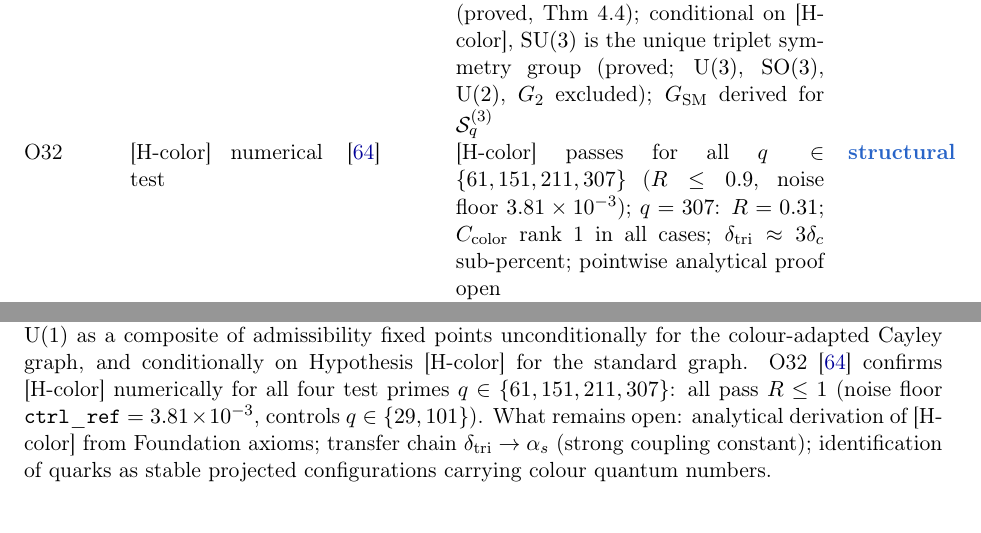
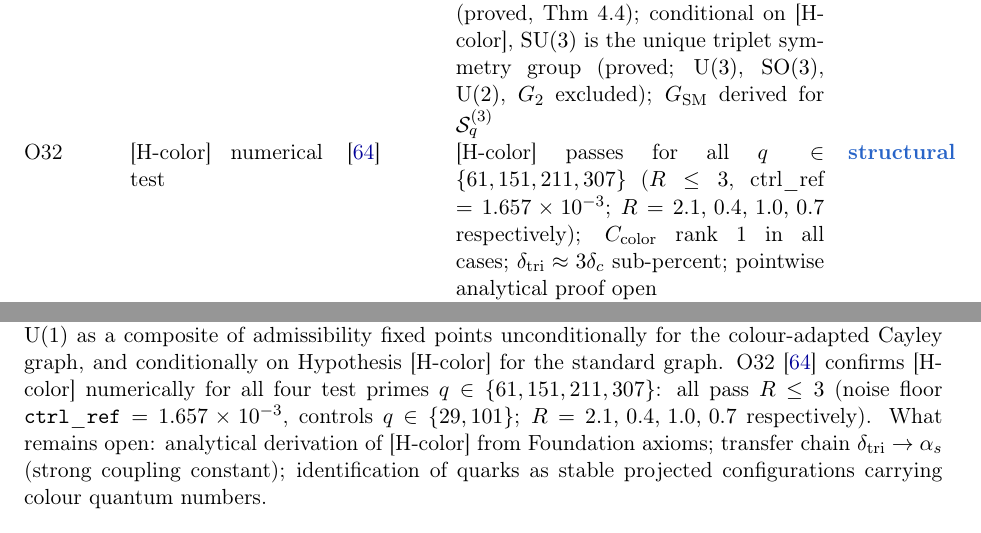
Before and after one commit to Cosmochrony/program, a LaTeX paper (tex/program.tex): two parts of pages 17 and 22 of 30, joined at a grey line, cut so that both start at the same text. Compiled offline with pdfLaTeX.

Commit message:
Update [H-color] numerical results: refine noise floor, normalize ratios, and confirm R ≤ 3 for q={61,151,211,307}.

```diff
--- a/tex/program.tex
+++ b/tex/program.tex
@@ -1409,8 +1408,9 @@ A Structural Roadmap and Paper Inventory}
       $\mathrm{U}(2)$, $G_2$ excluded); $G_{\mathrm{SM}}$ derived for $\mathcal{S}_q^{(3)}$ &
       \sstruct \\[3pt]
       O32 & [H-color] numerical test & \cite{Beau2026a36} &
-      [H-color] passes for all $q\in\{61,151,211,307\}$ ($R\leq 0.9$,
-      noise floor $3.81\times10^{-3}$); $q=307$: $R=0.31$;
+      [H-color] passes for all $q\in\{61,151,211,307\}$
+      ($R\leq 3$, ctrl\_ref $=1.657\times10^{-3}$;
+      $R=2.1,\,0.4,\,1.0,\,0.7$ respectively);
       $C_{\mathrm{color}}$ rank~1 in all cases;
       $\delta_{\mathrm{tri}}\approx 3\delta_c$ sub-percent;
       pointwise analytical proof open &
@@ -1614,8 +1614,9 @@ A Structural Roadmap and Paper Inventory}
     admissibility fixed points unconditionally for the colour-adapted Cayley graph, and
     conditionally on Hypothesis~[H-color] for the standard graph.
     O32~\cite{Beau2026a36} confirms [H-color] numerically for all four test primes
-    $q\in\{61,151,211,307\}$: all pass $R\leq 1$ (noise floor
-    $\mathtt{ctrl\_ref}=3.81\times10^{-3}$, controls $q\in\{29,101\}$).
+    $q\in\{61,151,211,307\}$: all pass $R\leq 3$ (noise floor
+    $\mathtt{ctrl\_ref}=1.657\times10^{-3}$, controls $q\in\{29,101\}$;
+    $R=2.1,\,0.4,\,1.0,\,0.7$ respectively).
     What remains open: analytical derivation of [H-color] from Foundation axioms;
     transfer chain $\delta_{\mathrm{tri}} \to \alpha_s$ (strong coupling constant);
     identification of quarks as stable projected configurations carrying colour quantum numbers.
```
Also changed, not shown: out/program.pdf, tex/program.tex (11 more changed lines).
